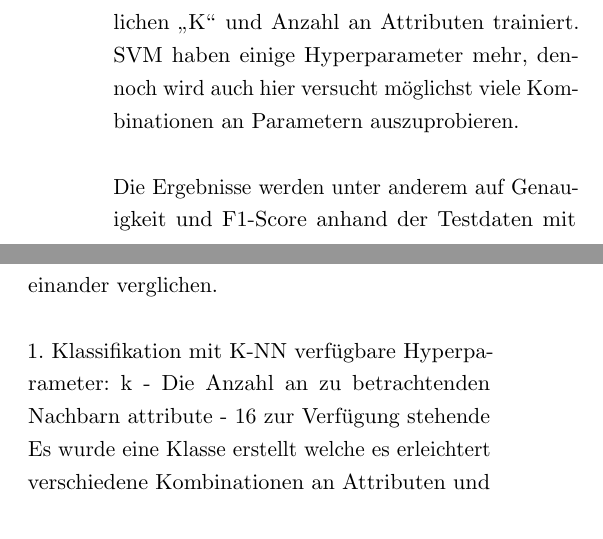
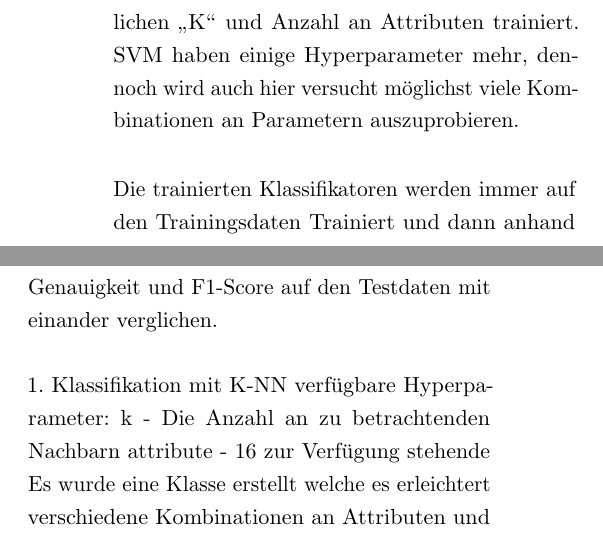
Before and after one commit to sihingbenni/ml-essay-pistachios, a LaTeX paper (latex/document.tex, which reads latex/sections/introduction.tex): two parts of the columns of page 3 of 4, joined at a grey line, cut so that both start at the same text. Compiled offline with pdfLaTeX.

Commit message:
txs auto checkin

```diff
--- a/latex/sections/introduction.tex
+++ b/latex/sections/introduction.tex
@@ -24,7 +24,7 @@ Bei beiden Verfahren ist das Ziel möglichst optimale Hyperparameter zu finden.
 Die K-NN Klassifikatoren werden mit unterschiedlichen \glqq{}K\grqq{} und Anzahl an Attributen trainiert.
 SVM haben einige Hyperparameter mehr, dennoch wird auch hier versucht möglichst viele Kombinationen an Parametern auszuprobieren.
 
-Die Ergebnisse werden unter anderem auf Genauigkeit und F1-Score anhand der Testdaten mit einander verglichen.
+Die trainierten Klassifikatoren werden immer auf den Trainingsdaten Trainiert und dann anhand Genauigkeit und F1-Score auf den Testdaten mit einander verglichen.
 
 
 
```
